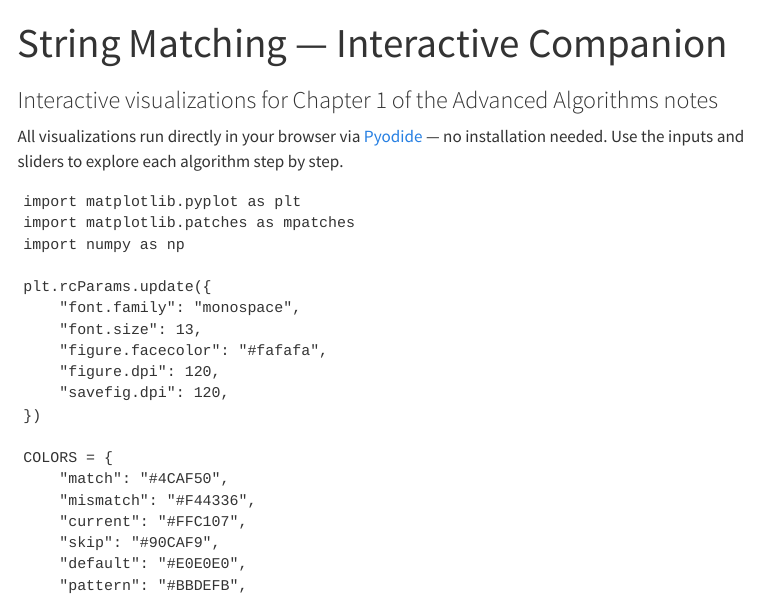
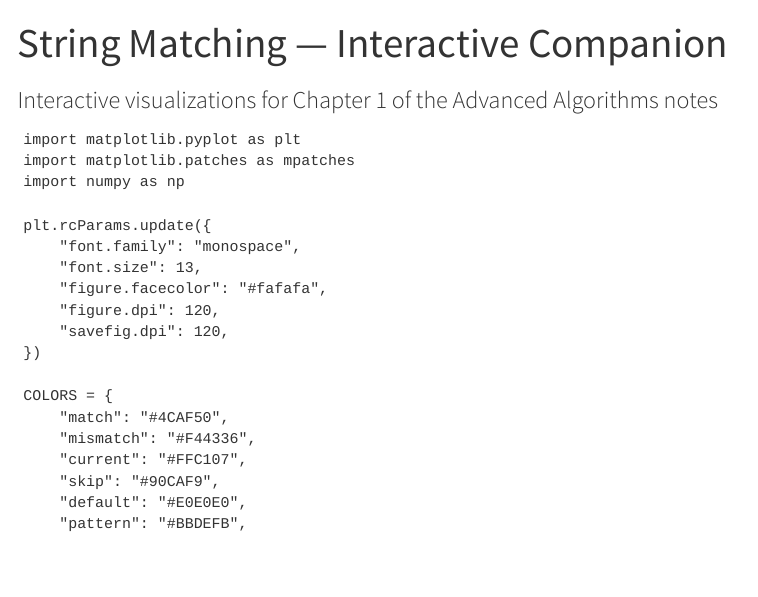
Before and after one commit to TheGhoul21/uniud-advanced-algorithms, a Quarto document (notebooks/01-string-matching.qmd): the page in a window 1100 px wide, from its top. Rendered offline with R 4.5, knitr and Pandoc in place of Quarto, with nearby package versions; drawn as R Markdown's standard HTML page in place of the format the file asks for; menus at the side of the page are left out.

Commit message:
Fix tight_layout UserWarning in notebook visualizations; remove Pyodide note from qmd

````diff
--- a/notebooks/01-string-matching.qmd
+++ b/notebooks/01-string-matching.qmd
@@ -17,8 +17,6 @@ format:
         edit: false
         echo: false
 ---
-
-All visualizations run directly in your browser via [Pyodide](https://pyodide.org) — no installation needed. Use the inputs and sliders to explore each algorithm step by step.
 
 ```{pyodide}
 #| autorun: true
````
Also changed, not shown: 1 other file.
